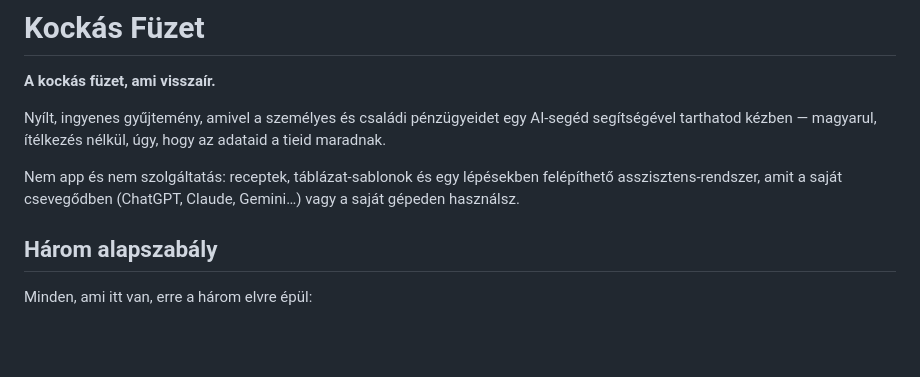
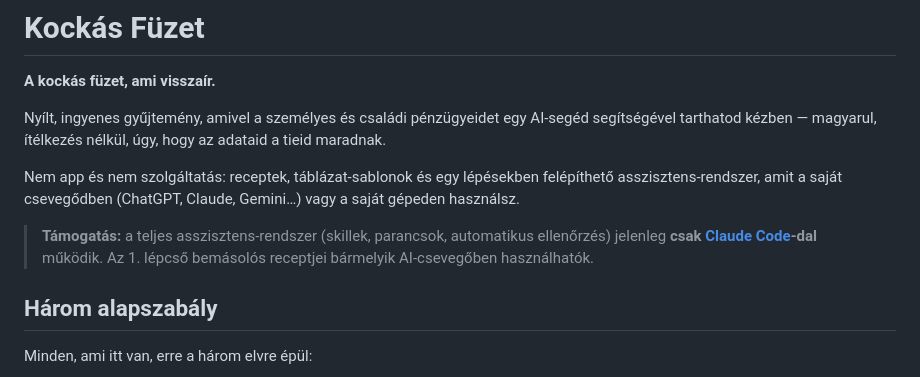
Before and after one commit to gomboczmarton/kockas-fuzet, a Markdown page: README.md, the part around the change. Drawn GitHub-style; blank space fills up the shorter version.

Commit message:
README: támogatás-jelzés a fejlécben — a teljes rendszer jelenleg csak Claude Code-dal működik; a 0. szintű receptek bármely csevegőben
Co-Authored-By: Claude Fable 5 <noreply@anthropic.com>
Claude-Session: https://claude.ai/code/session_01PwN6sLpxaq5W1LvmEsyTNv

```diff
--- a/README.md
+++ b/README.md
@@ -9,6 +9,11 @@ hogy az adataid a tieid maradnak.
 Nem app és nem szolgáltatás: receptek, táblázat-sablonok és egy lépésekben
 felépíthető asszisztens-rendszer, amit a saját csevegődben (ChatGPT, Claude,
 Gemini…) vagy a saját gépeden használsz.
+
+> **Támogatás:** a teljes asszisztens-rendszer (skillek, parancsok,
+> automatikus ellenőrzés) jelenleg **csak [Claude Code](https://claude.com/claude-code)-dal**
+> működik. Az 1. lépcső bemásolós receptjei bármelyik AI-csevegőben
+> használhatók.
 
 ## Három alapszabály
 
```
